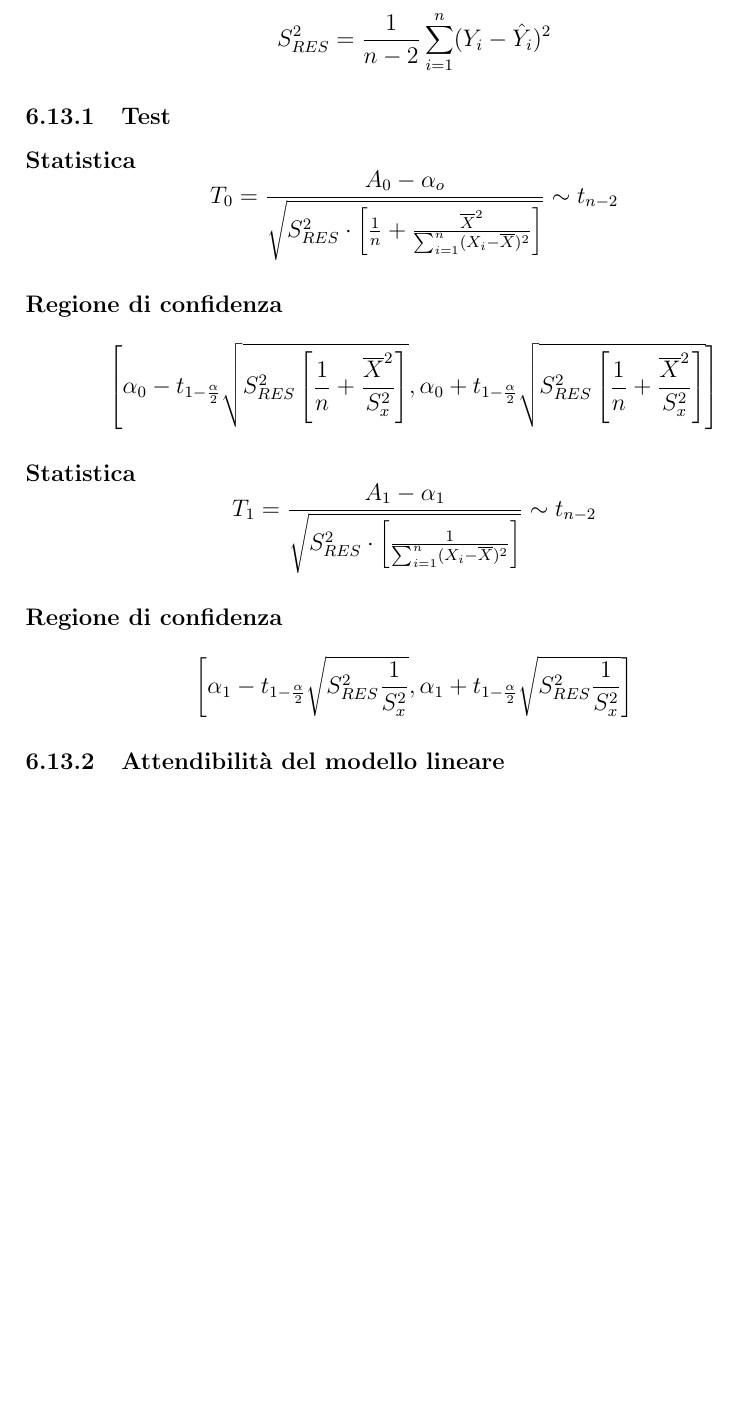
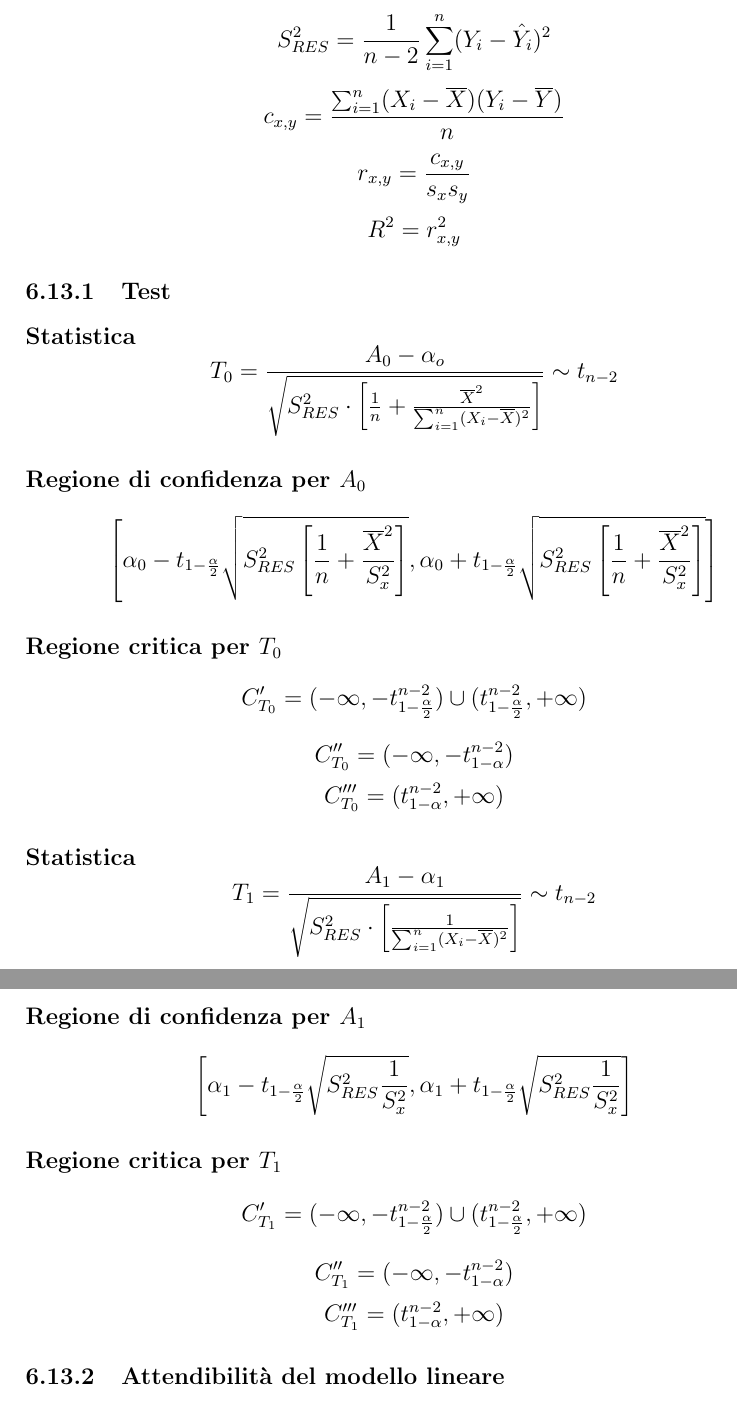
Before and after one commit to gfacchi-dev/appunti-unimib, a LaTeX document (Statistica e Probabilità per l'Informatica/Esercizi.tex): part of page 37 of 40 before the commit and two parts of pages 37 and 38 of 41 after it, the two joined at a grey line, cut so that both start at the same text, the shorter picture padded with empty space. Compiled offline with pdfLaTeX.

Commit message:
Aggiunta roba regressione

```diff
--- a/Statistica e Probabilità per l'Informatica/Esercizi.tex
+++ b/Statistica e Probabilità per l'Informatica/Esercizi.tex
@@ -816,17 +816,30 @@
     $$A_0 = \overline{Y} - A_1\overline{X}$$
     $$A_1 = {{\sum_{i=1}^n(X_i - \overline{X})(Y_i - \overline{Y})} \over {\sum_{i=1}^n(X_i - \overline{X})^2}}$$
     $$S^2_{RES} = {1\over{n-2}} \sum_{i=1}^n(Y_i - \hat{Y}_i)^2$$
+    $$c_{x,y} = {{\sum_{i=1}^n(X_i - \overline{X})(Y_i - \overline{Y})}\over{n}}$$
+    $$r_{x,y} = {c_{x,y}\over{s_xs_y}}$$
+    $$R^2 = r_{x,y}^2$$
     \subsubsection{Test}
     \paragraph{Statistica}
     $$T_0 = {{A_0 - \alpha_o}\over{\sqrt{S^2_{RES}\cdot\left[{1\over n}+ {\overline{X}^2 \over \sum_{i=1}^n(X_i - \overline{X})^2}\right]}}} \sim t_{n-2}$$
-    \paragraph{Regione di confidenza}
+    \paragraph{Regione di confidenza per $A_0$}
     $$\left[\alpha_0 - t_{1-{\alpha \over 2}}\sqrt{S^2_{RES}\left[{1 \over n} + {\overline{X}^2 \over S_x^2}\right]}, \alpha_0 + t_{1-{\alpha \over 2}}\sqrt{S^2_{RES}\left[{1 \over n} + {\overline{X}^2 \over S_x^2}\right]} \right]$$
+    \paragraph{Regione critica per $T_0$}
+    $$C_{T_0}' = (-\infty, -t^{n-2}_{1-{\alpha \over 2}}) \cup (t^{n-2}_{1-{\alpha \over 2}}, +\infty)$$
+    $$C_{T_0}'' = (-\infty, -t^{n-2}_{1-\alpha})$$
+    $$C_{T_0}''' = (t^{n-2}_{1-\alpha}, +\infty)$$
     \paragraph{Statistica}
     $$T_1 = {{A_1 - \alpha_1}\over{\sqrt{S^2_{RES}\cdot\left[{1 \over \sum_{i=1}^n(X_i - \overline{X})^2}\right]}}} \sim t_{n-2}$$
-    \paragraph{Regione di confidenza}
+    \paragraph{Regione di confidenza per $A_1$}
     $$\left[\alpha_1 - t_{1-{\alpha \over 2}}\sqrt{S^2_{RES}{1 \over S_x^2}}, \alpha_1 + t_{1-{\alpha \over 2}}\sqrt{S^2_{RES}{1 \over S_x^2}} \right]$$
+    \paragraph{Regione critica per $T_1$}
+    $$C_{T_1}' = (-\infty, -t^{n-2}_{1-{\alpha \over 2}}) \cup (t^{n-2}_{1-{\alpha \over 2}}, +\infty)$$
+    $$C_{T_1}'' = (-\infty, -t^{n-2}_{1-\alpha})$$
+    $$C_{T_1}''' = (t^{n-2}_{1-\alpha}, +\infty)$$
     \subsubsection{Attendibilità del modello lineare}
     \paragraph{Statistica} $\tilde{F}=(n-2){D_{SP} \over D_{RES}}= {D_{SP} \over S^2{RES}} \sim F_{(1, n-2)}$
+
+
     \newpage
     \section{Domande aperte}
     \textbf{Il candidato introduca le rappresentazioni per caratteri bidimensionali con riferimento alla statistica descrittiva}
```
Also changed, not shown: Statistica e Probabilità per l'Informatica/Esercizi.pdf.
